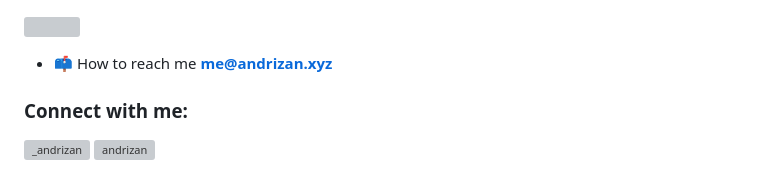
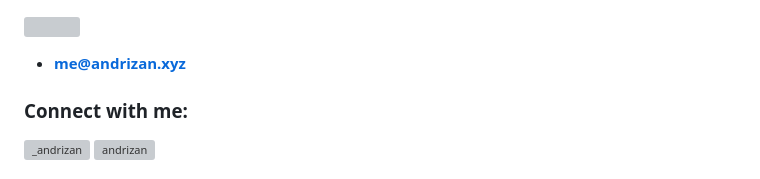
Before and after one commit to andrizan/andrizan, a Markdown page: README.md, the part around the change. Drawn GitHub-style; grey boxes are pictures that could not be loaded.

```diff
--- a/README.md
+++ b/README.md
@@ -10,7 +10,7 @@
 
 - 💬 Ask me about **PHP** and **JavaScript** -->
 
-- 📫 How to reach me **me@andrizan.xyz**
+- **me@andrizan.xyz**
 
 <h3 align="left">Connect with me:</h3>
 <p align="left">
```
